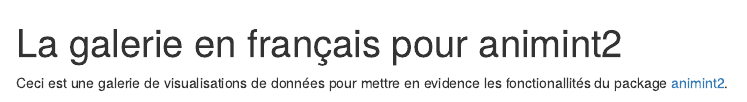
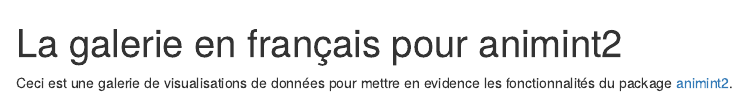
Before and after one commit to animint/gallery-fr, an R Markdown document (index.Rmd): the page in a window 1100 px wide, from its top. Rendered offline with R 4.5, knitr and Pandoc, with nearby package versions; some code elsewhere in the file could not run offline.

Commit message:
fonctionnalité, suppress

````diff
--- a/index.Rmd
+++ b/index.Rmd
@@ -3,7 +3,7 @@ title: La galerie en français pour animint2
 output: html_document
 ---
 
-Ceci est une galerie de visualisations de données pour mettre en evidence les fonctionallités du package [animint2](https://github.com/animint/animint2).
+Ceci est une galerie de visualisations de données pour mettre en evidence les fonctionnalités du package [animint2](https://github.com/animint/animint2).
 
 ```{r Ropts, echo=FALSE}
 options(width=200)
````
Also changed, not shown: index.Rmd (2 more changed lines).
